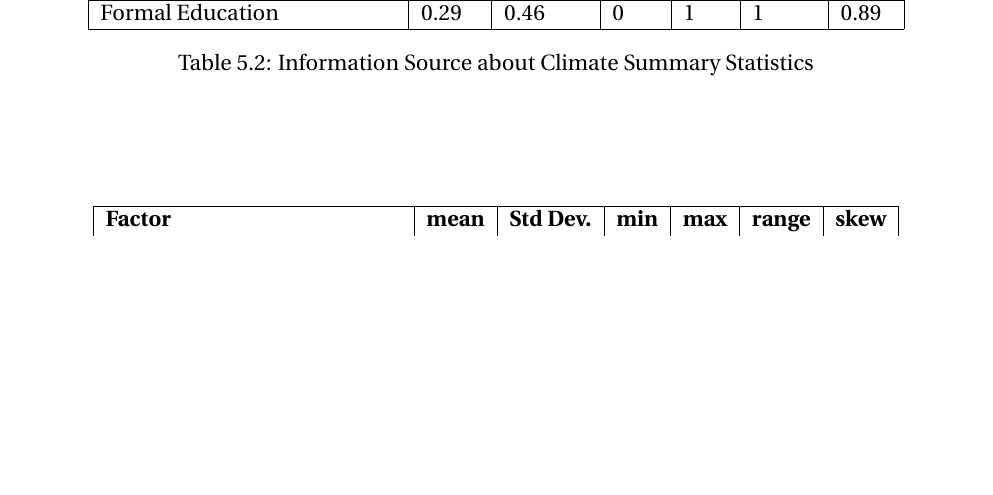
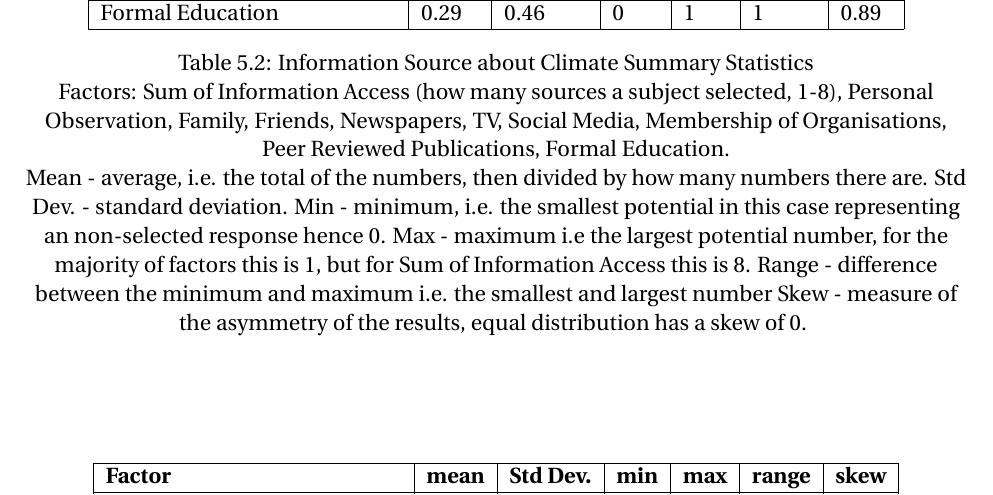
Before and after one commit to aamccormack/thesis_write, a LaTeX thesis (thesis.tex, which reads results-resturcture.tex): part of page 67 of 142 before the commit and part of page 67 of 143 after it, cut so that both start at the same text, the shorter picture padded with empty space. Compiled offline with pdfLaTeX.

Commit message:
improving results

```diff
--- a/results-resturcture.tex
+++ b/results-resturcture.tex
@@ -138,7 +138,14 @@ There is significant skew in how subjects access information about climate and p
         Formal Education & 0.29 & 0.46 & 0 & 1 & 1 & 0.89 \\ \hline
 
          \end{tabular}
-    \caption{Information Source about Climate Summary Statistics }{}
+    \caption{Information Source about Climate Summary Statistics }{Factors: Sum of Information Access (how many sources a subject selected, 1-8), Personal Observation, Family, Friends, Newspapers, TV, Social Media, Membership of Organisations, Peer Reviewed Publications, Formal Education.
+
+    Mean - average, i.e. the total of the numbers, then divided by how many numbers there are.
+    Std Dev. - standard deviation.
+    Min - minimum, i.e. the smallest potential in this case representing an non-selected response hence 0.
+    Max - maximum i.e the largest potential number, for the majority of factors this is 1, but for Sum of Information Access this is 8.
+    Range - difference between the minimum and maximum i.e. the smallest and largest number
+    Skew - measure of the asymmetry of the results, equal distribution has a skew of 0.}
 \label{table:sum_stats_info_climate_access}
 \end{table}
 \end{center}
```
